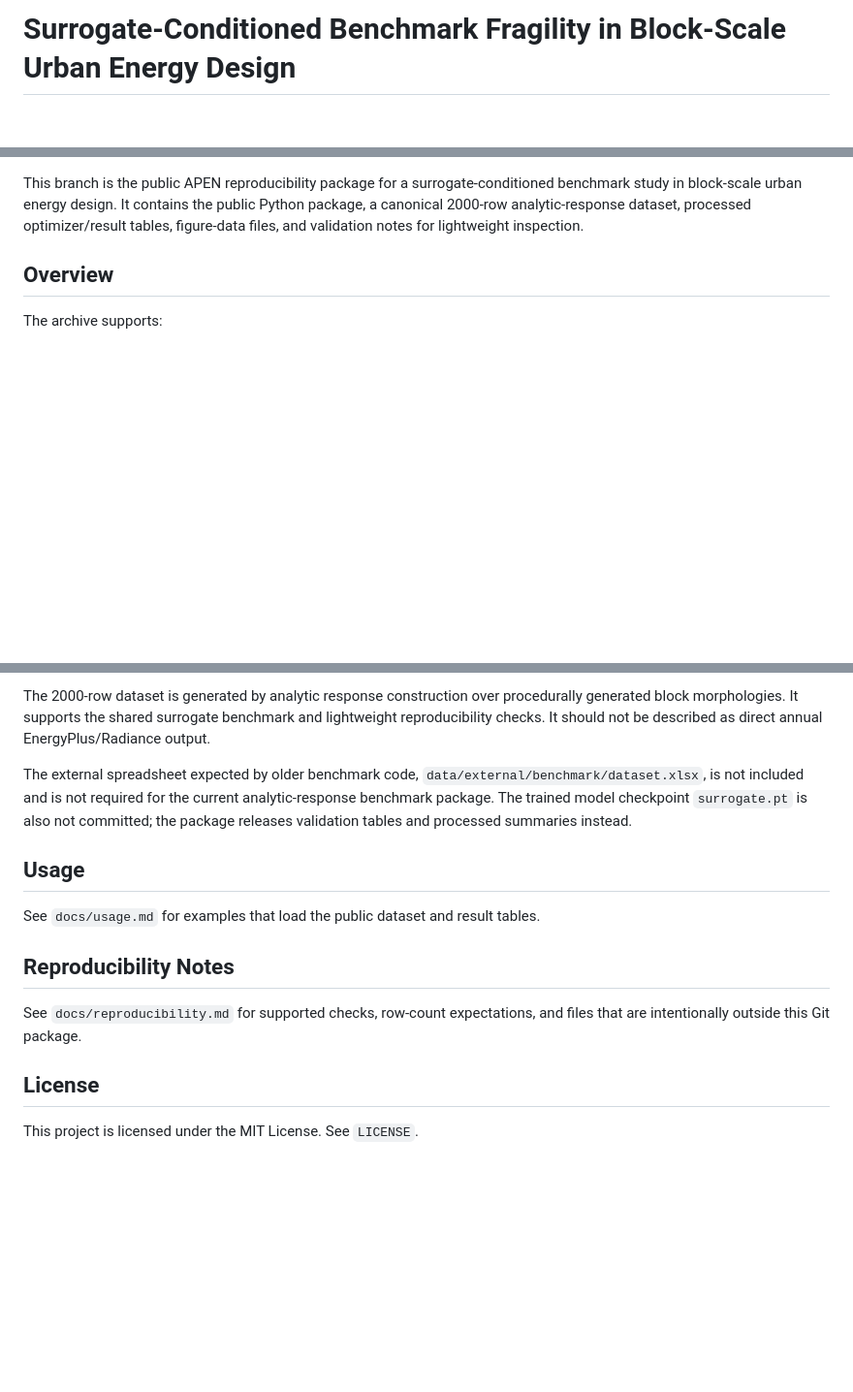
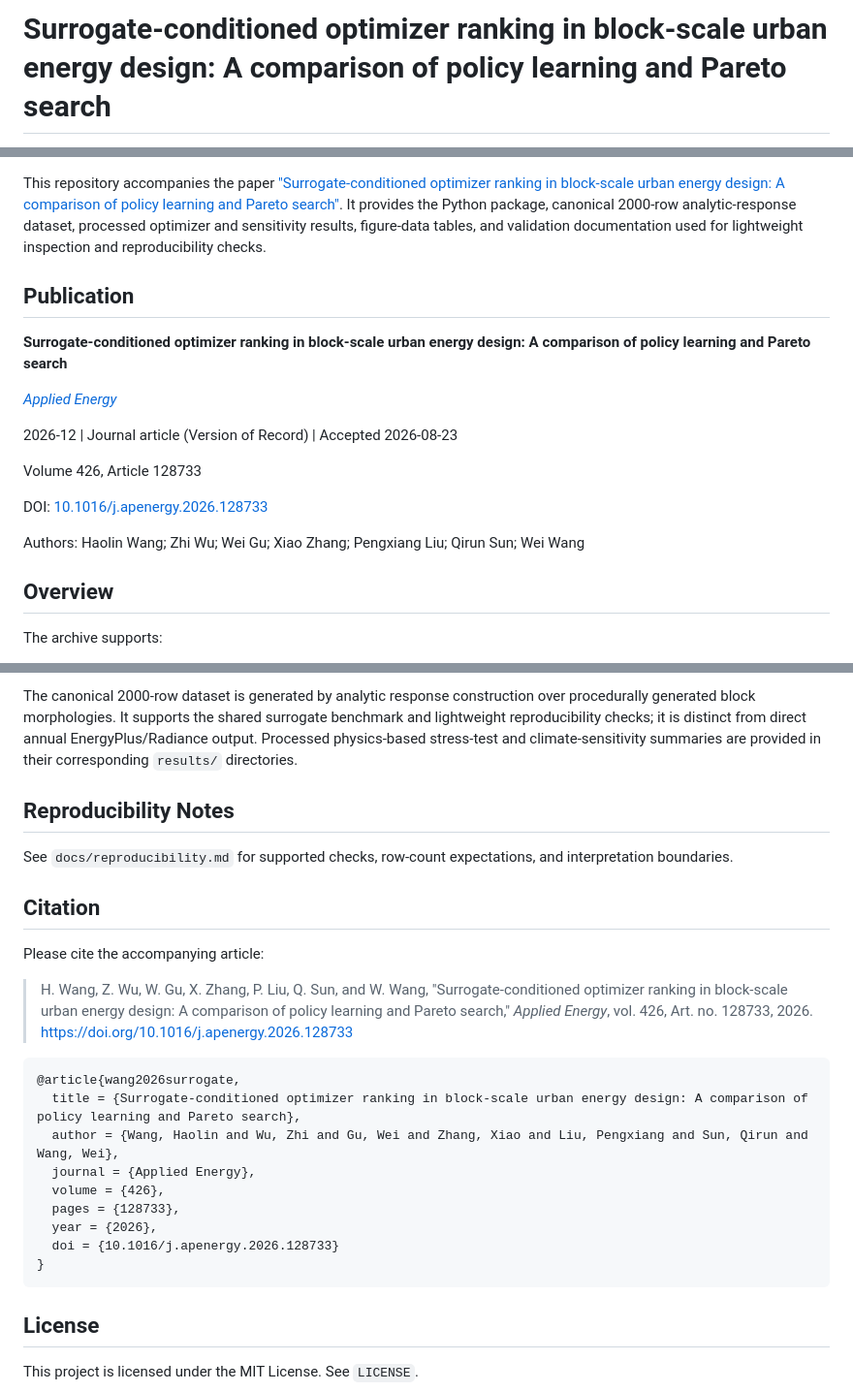
Before and after one commit to haolinwang1313/DRL-Driven-Optimization, a Markdown page: README.md, 3 parts joined by grey strips. Shown at 97% size. Drawn GitHub-style; blank space fills up the shorter version.

````diff
--- a/README.md
+++ b/README.md
@@ -1,2 +1,2 @@
-# Surrogate-Conditioned Benchmark Fragility in Block-Scale Urban Energy Design
+# Surrogate-conditioned optimizer ranking in block-scale urban energy design: A comparison of policy learning and Pareto search
 
@@ -5,6 +6,20 @@
 [![Journal](https://img.shields.io/badge/Journal-Applied%20Energy-2f855a.svg)](https://www.sciencedirect.com/journal/applied-energy)
 
-This branch is the public APEN reproducibility package for a surrogate-conditioned benchmark study in block-scale urban energy design. It contains the public Python package, a canonical 2000-row analytic-response dataset, processed optimizer/result tables, figure-data files, and validation notes for lightweight inspection.
+This repository accompanies the paper ["Surrogate-conditioned optimizer ranking in block-scale urban energy design: A comparison of policy learning and Pareto search"](https://doi.org/10.1016/j.apenergy.2026.128733). It provides the Python package, canonical 2000-row analytic-response dataset, processed optimizer and sensitivity results, figure-data tables, and validation documentation used for lightweight inspection and reproducibility checks.
+
+## Publication
+
+**Surrogate-conditioned optimizer ranking in block-scale urban energy design: A comparison of policy learning and Pareto search**
+
+[*Applied Energy*](https://doi.org/10.1016/j.apenergy.2026.128733)
+
+2026-12 | Journal article (Version of Record) | Accepted 2026-08-23
+
+Volume 426, Article 128733
+
+DOI: [10.1016/j.apenergy.2026.128733](https://doi.org/10.1016/j.apenergy.2026.128733)
+
+Authors: Haolin Wang; Zhi Wu; Wei Gu; Xiao Zhang; Pengxiang Liu; Qirun Sun; Wei Wang
 
 ## Overview
 
@@ -95,15 +125,27 @@ See `data/catalog.yaml` for hashes, row counts, and release roles.
 
-The 2000-row dataset is generated by analytic response construction over procedurally generated block morphologies. It supports the shared surrogate benchmark and lightweight reproducibility checks. It should not be described as direct annual EnergyPlus/Radiance output.
-
-The external spreadsheet expected by older benchmark code, `data/external/benchmark/dataset.xlsx`, is not included and is not required for the current analytic-response benchmark package. The trained model checkpoint `surrogate.pt` is also not committed; the package releases validation tables and processed summaries instead.
-
-## Usage
-
-See `docs/usage.md` for examples that load the public dataset and result tables.
+The canonical 2000-row dataset is generated by analytic response construction over procedurally generated block morphologies. It supports the shared surrogate benchmark and lightweight reproducibility checks; it is distinct from direct annual EnergyPlus/Radiance output. Processed physics-based stress-test and climate-sensitivity summaries are provided in their corresponding `results/` directories.
 
 ## Reproducibility Notes
 
-See `docs/reproducibility.md` for supported checks, row-count expectations, and files that are intentionally outside this Git package.
+See `docs/reproducibility.md` for supported checks, row-count expectations, and interpretation boundaries.
+
+## Citation
+
+Please cite the accompanying article:
+
+> H. Wang, Z. Wu, W. Gu, X. Zhang, P. Liu, Q. Sun, and W. Wang, "Surrogate-conditioned optimizer ranking in block-scale urban energy design: A comparison of policy learning and Pareto search," *Applied Energy*, vol. 426, Art. no. 128733, 2026. https://doi.org/10.1016/j.apenergy.2026.128733
+
+```bibtex
+@article{wang2026surrogate,
+  title = {Surrogate-conditioned optimizer ranking in block-scale urban energy design: A comparison of policy learning and Pareto search},
+  author = {Wang, Haolin and Wu, Zhi and Gu, Wei and Zhang, Xiao and Liu, Pengxiang and Sun, Qirun and Wang, Wei},
+  journal = {Applied Energy},
+  volume = {426},
+  pages = {128733},
+  year = {2026},
+  doi = {10.1016/j.apenergy.2026.128733}
+}
+```
 
 ## License
 
````
Also changed, not shown: other parts of README.md (+26 -10 lines).
